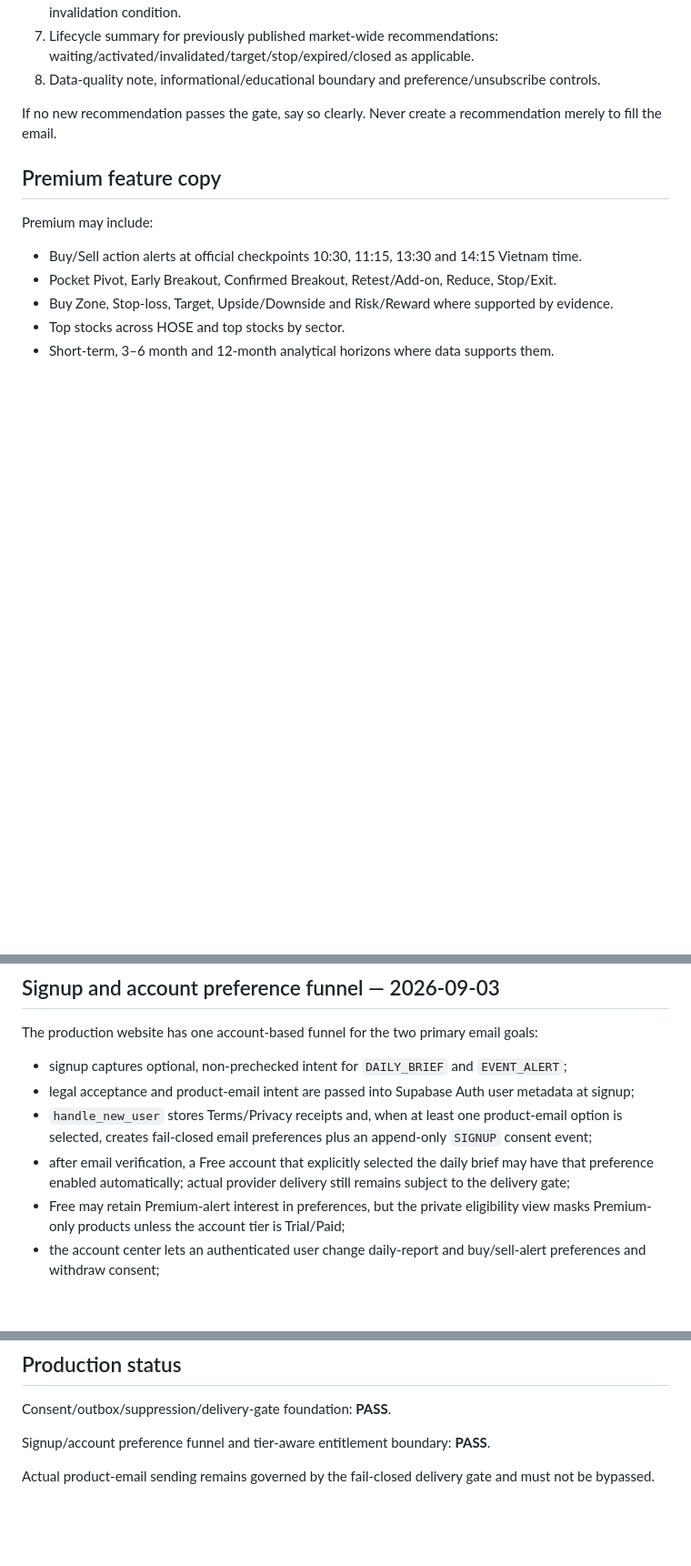
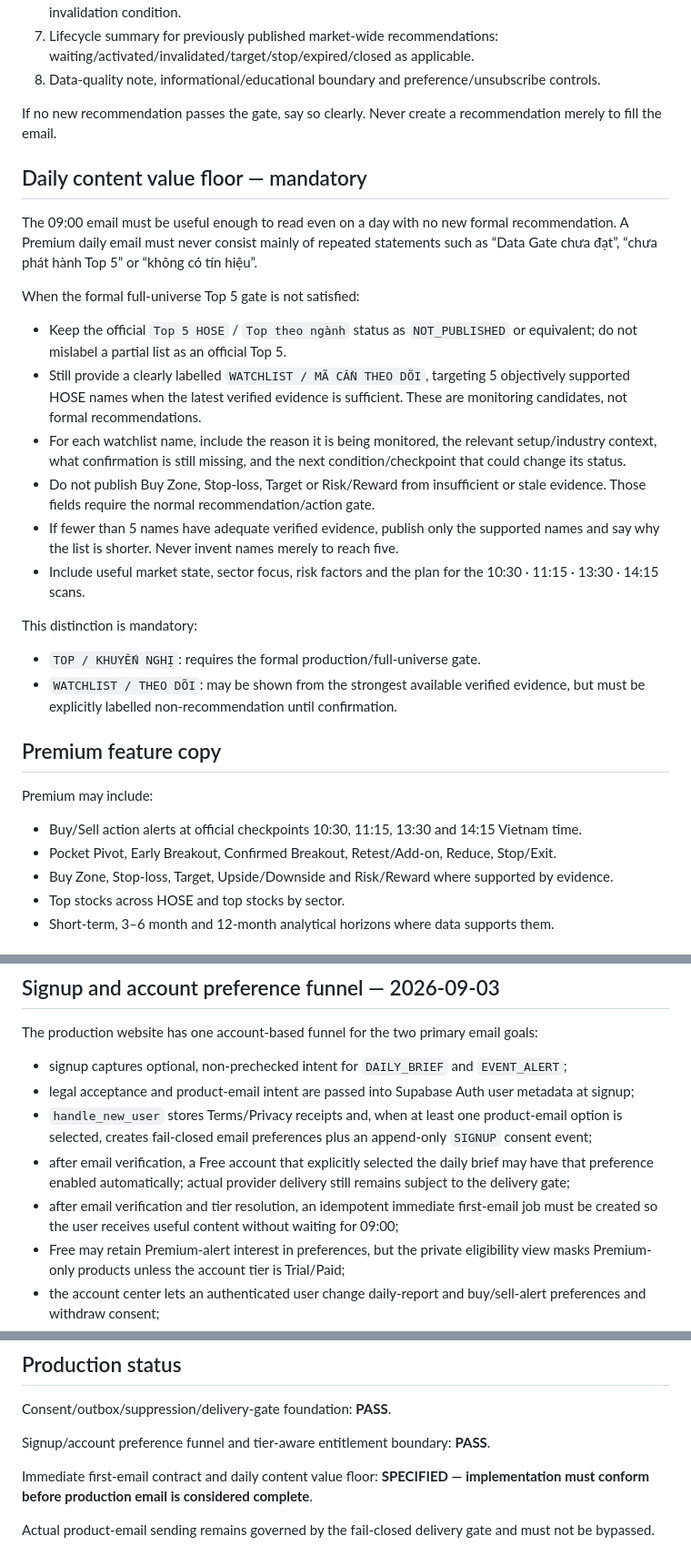
Before and after one commit to nguyenlinhns-arch/stockradar, a Markdown page: STOCKRADAR_EMAIL_SPEC.md, 3 parts joined by grey strips. Shown at 91% size. Drawn GitHub-style; blank space fills up the shorter version.

```diff
--- a/STOCKRADAR_EMAIL_SPEC.md
+++ b/STOCKRADAR_EMAIL_SPEC.md
@@ -77,6 +96,24 @@ Daily reports should follow one stable reading order so recipients can compare o
 
 If no new recommendation passes the gate, say so clearly. Never create a recommendation merely to fill the email.
 
+## Daily content value floor — mandatory
+
+The 09:00 email must be useful enough to read even on a day with no new formal recommendation. A Premium daily email must never consist mainly of repeated statements such as “Data Gate chưa đạt”, “chưa phát hành Top 5” or “không có tín hiệu”.
+
+When the formal full-universe Top 5 gate is not satisfied:
+
+- Keep the official `Top 5 HOSE` / `Top theo ngành` status as `NOT_PUBLISHED` or equivalent; do not mislabel a partial list as an official Top 5.
+- Still provide a clearly labelled `WATCHLIST / MÃ CẦN THEO DÕI`, targeting 5 objectively supported HOSE names when the latest verified evidence is sufficient. These are monitoring candidates, not formal recommendations.
+- For each watchlist name, include the reason it is being monitored, the relevant setup/industry context, what confirmation is still missing, and the next condition/checkpoint that could change its status.
+- Do not publish Buy Zone, Stop-loss, Target or Risk/Reward from insufficient or stale evidence. Those fields require the normal recommendation/action gate.
+- If fewer than 5 names have adequate verified evidence, publish only the supported names and say why the list is shorter. Never invent names merely to reach five.
+- Include useful market state, sector focus, risk factors and the plan for the 10:30 · 11:15 · 13:30 · 14:15 scans.
+
+This distinction is mandatory:
+
+- `TOP / KHUYẾN NGHỊ`: requires the formal production/full-universe gate.
+- `WATCHLIST / THEO DÕI`: may be shown from the strongest available verified evidence, but must be explicitly labelled non-recommendation until confirmation.
+
 ## Premium feature copy
 
 Premium may include:
@@ -138,6 +175,7 @@ The production website has one account-based funnel for the two primary email go
 - legal acceptance and product-email intent are passed into Supabase Auth user metadata at signup;
 - `handle_new_user` stores Terms/Privacy receipts and, when at least one product-email option is selected, creates fail-closed email preferences plus an append-only `SIGNUP` consent event;
 - after email verification, a Free account that explicitly selected the daily brief may have that preference enabled automatically; actual provider delivery still remains subject to the delivery gate;
+- after email verification and tier resolution, an idempotent immediate first-email job must be created so the user receives useful content without waiting for 09:00;
 - Free may retain Premium-alert interest in preferences, but the private eligibility view masks Premium-only products unless the account tier is Trial/Paid;
 - the account center lets an authenticated user change daily-report and buy/sell-alert preferences and withdraw consent;
 - each watchlist row stores `alert_enabled` so later event delivery can respect ticker-level alert preferences;
@@ -155,4 +193,6 @@ Consent/outbox/suppression/delivery-gate foundation: **PASS**.
 
 Signup/account preference funnel and tier-aware entitlement boundary: **PASS**.
 
+Immediate first-email contract and daily content value floor: **SPECIFIED — implementation must conform before production email is considered complete**.
+
 Actual product-email sending remains governed by the fail-closed delivery gate and must not be bypassed.
```
Also changed, not shown: other parts of STOCKRADAR_EMAIL_SPEC.md (+21 -2 lines).
